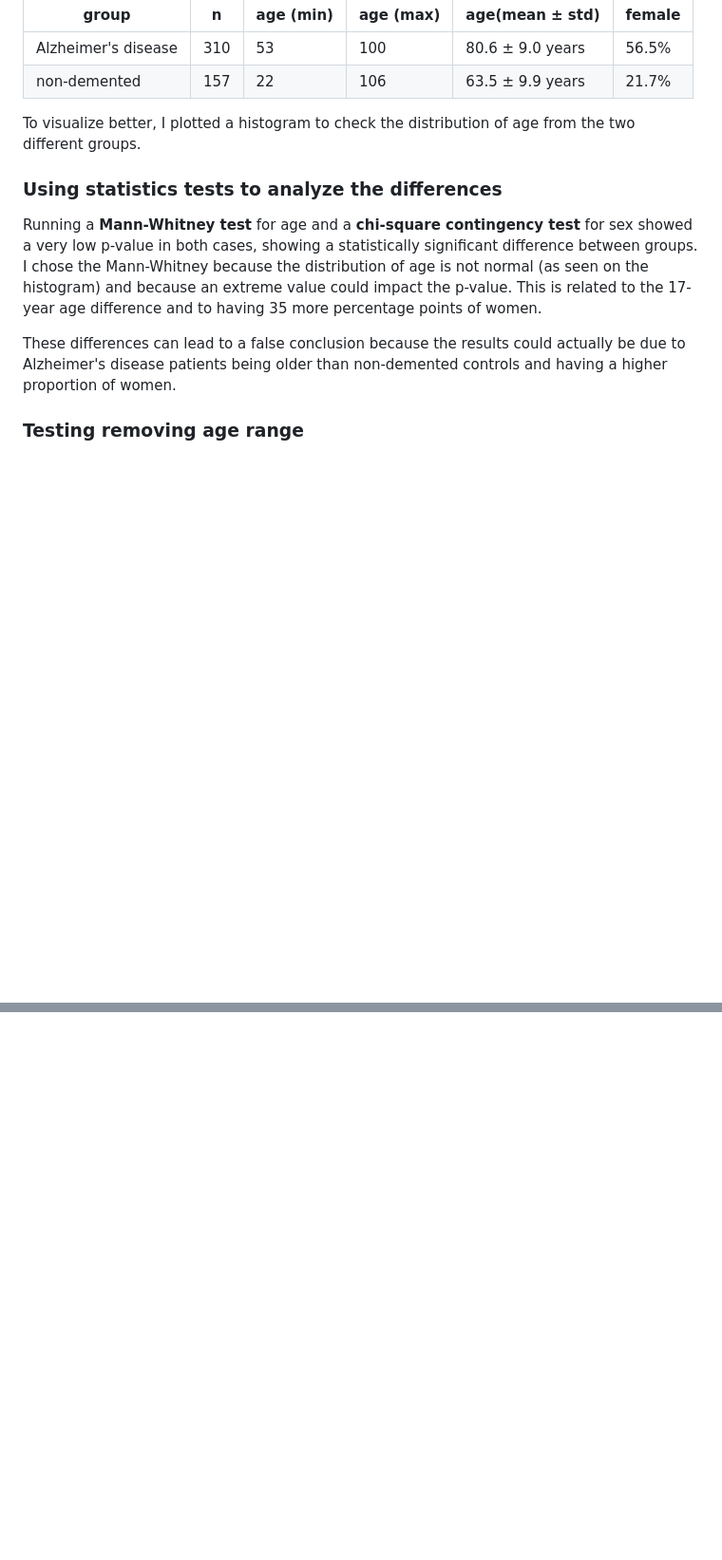
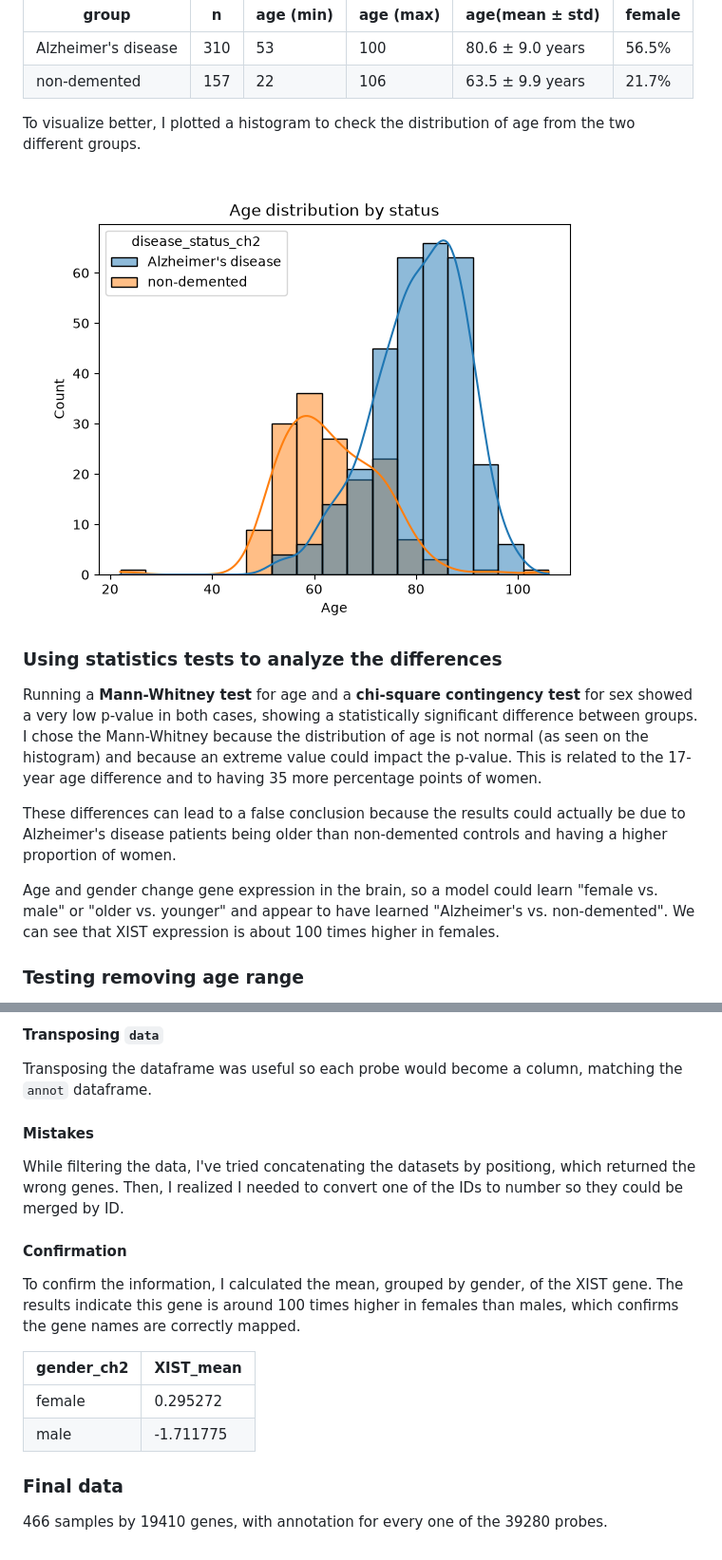
Before and after one commit to lorranybarross/alzheimers_gse33000, a Markdown page: decisions.md, 2 parts joined by grey strips. Shown at 95% size. GitHub-like rendering; blank space fills up the shorter version.

Commit message:
create a clean matrix of samples per genes

```diff
--- a/decisions.md
+++ b/decisions.md
@@ -68,11 +68,15 @@ Then, I created a table showing the number of samples, mean and standard deviati
 
 To visualize better, I plotted a histogram to check the distribution of age from the two different groups.
 
+![Age distribution by status](./figures/age_distribution_by_status.png)
+
 ### Using statistics tests to analyze the differences
 
 Running a **Mann-Whitney test** for age and a **chi-square contingency test** for sex showed a very low p-value in both cases, showing a statistically significant difference between groups. I chose the Mann-Whitney because the distribution of age is not normal (as seen on the histogram) and because an extreme value could impact the p-value. This is related to the 17-year age difference and to having 35 more percentage points of women.
 
 These differences can lead to a false conclusion because the results could actually be due to Alzheimer's disease patients being older than non-demented controls and having a higher proportion of women.
+
+Age and gender change gene expression in the brain, so a model could learn "female vs. male" or "older vs. younger" and appear to have learned "Alzheimer's vs. non-demented". We can see that XIST expression is about 100 times higher in females.
 
 ### Testing removing age range
 
@@ -92,0 +140,19 @@ Post-mortem interval (PMI) was 17.8 ± 8.3 hours, sample pH was 6.4 ± 0.3, and
+#### Transposing `data`
+
+Transposing the dataframe was useful so each probe would become a column, matching the `annot` dataframe.
+
+#### Mistakes
+
+While filtering the data, I've tried concatenating the datasets by positiong, which returned the wrong genes. Then, I realized I needed to convert one of the IDs to number so they could be merged by ID.
+
+#### Confirmation
+To confirm the information, I calculated the mean, grouped by gender, of the XIST gene. The results indicate this gene is around 100 times higher in females than males, which confirms the gene names are correctly mapped.
+
+|gender_ch2|XIST_mean |
+|----------|----------|
+|female    |0.295272  |
+|male      |-1.711775 |
+
+### Final data
+
+466 samples by 19410 genes, with annotation for every one of the 39280 probes.
```
Also changed, not shown: other parts of decisions.md (+43 -0 lines), figures/distribution_per_sample.png (added), 2 other files.
